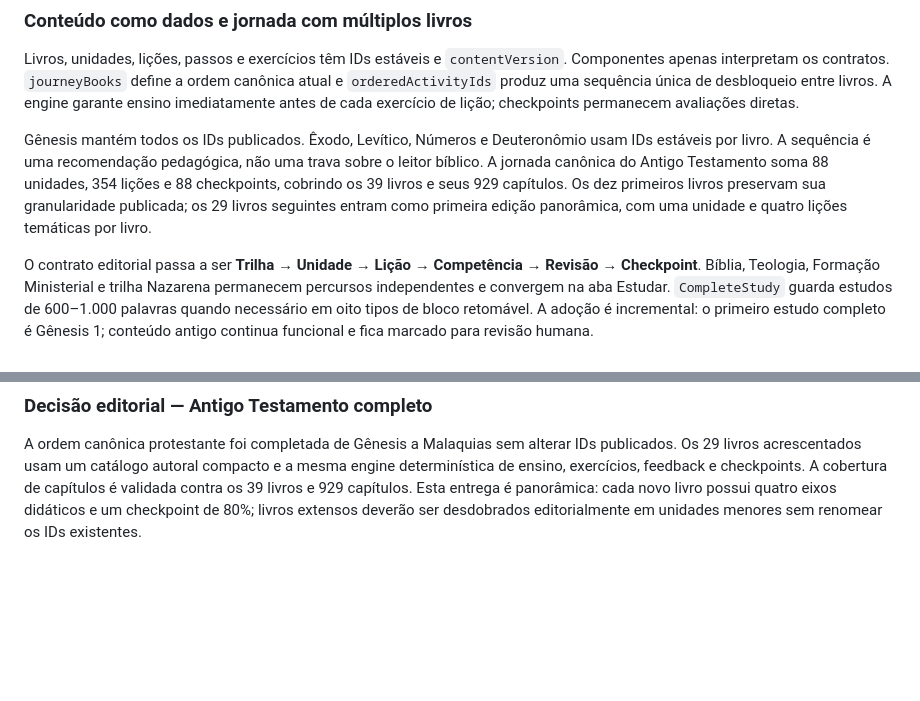
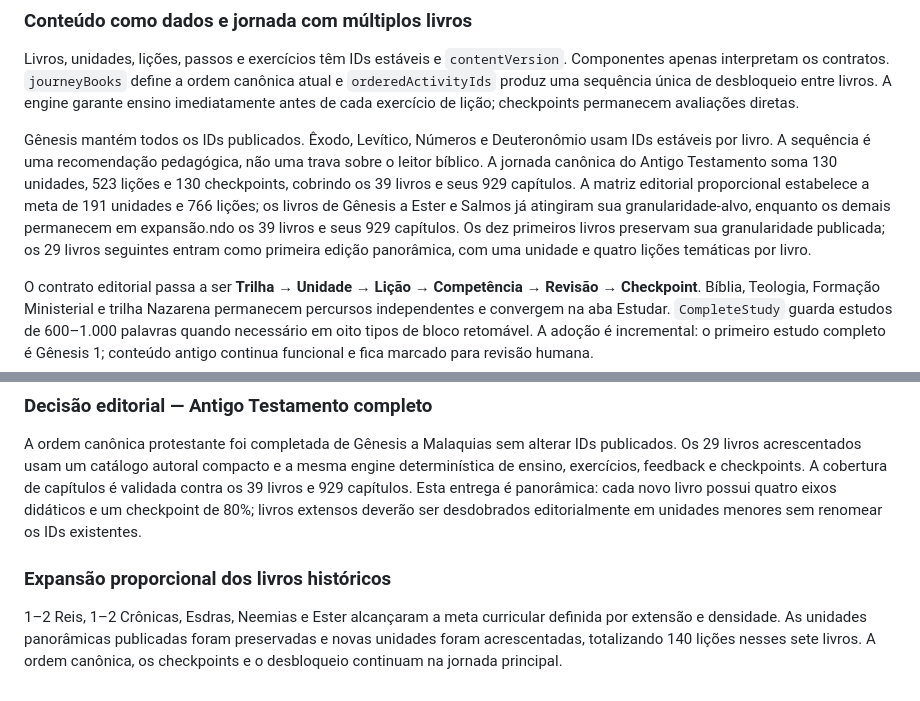
Before and after one commit to viniciusliniker1-spec/Bibliolingo, a Markdown page: PROJECT.md, 2 parts joined by grey strips. Drawn GitHub-style; blank space fills up the shorter version.

Commit message:
docs(project): record expanded historical curriculum

```diff
--- a/PROJECT.md
+++ b/PROJECT.md
@@ -18,7 +18,7 @@ IndexedDB é a fonte de verdade local por meio da camada em `src/storage`. O sch
 
 Livros, unidades, lições, passos e exercícios têm IDs estáveis e `contentVersion`. Componentes apenas interpretam os contratos. `journeyBooks` define a ordem canônica atual e `orderedActivityIds` produz uma sequência única de desbloqueio entre livros. A engine garante ensino imediatamente antes de cada exercício de lição; checkpoints permanecem avaliações diretas.
 
-Gênesis mantém todos os IDs publicados. Êxodo, Levítico, Números e Deuteronômio usam IDs estáveis por livro. A sequência é uma recomendação pedagógica, não uma trava sobre o leitor bíblico. A jornada canônica do Antigo Testamento soma 88 unidades, 354 lições e 88 checkpoints, cobrindo os 39 livros e seus 929 capítulos. Os dez primeiros livros preservam sua granularidade publicada; os 29 livros seguintes entram como primeira edição panorâmica, com uma unidade e quatro lições temáticas por livro.
+Gênesis mantém todos os IDs publicados. Êxodo, Levítico, Números e Deuteronômio usam IDs estáveis por livro. A sequência é uma recomendação pedagógica, não uma trava sobre o leitor bíblico. A jornada canônica do Antigo Testamento soma 130 unidades, 523 lições e 130 checkpoints, cobrindo os 39 livros e seus 929 capítulos. A matriz editorial proporcional estabelece a meta de 191 unidades e 766 lições; os livros de Gênesis a Ester e Salmos já atingiram sua granularidade-alvo, enquanto os demais permanecem em expansão.ndo os 39 livros e seus 929 capítulos. Os dez primeiros livros preservam sua granularidade publicada; os 29 livros seguintes entram como primeira edição panorâmica, com uma unidade e quatro lições temáticas por livro.
 
 O contrato editorial passa a ser **Trilha → Unidade → Lição → Competência → Revisão → Checkpoint**. Bíblia, Teologia, Formação Ministerial e trilha Nazarena permanecem percursos independentes e convergem na aba Estudar. `CompleteStudy` guarda estudos de 600–1.000 palavras quando necessário em oito tipos de bloco retomável. A adoção é incremental: o primeiro estudo completo é Gênesis 1; conteúdo antigo continua funcional e fica marcado para revisão humana.
 
@@ -190,3 +190,8 @@ O Worker usa `gemini-3.8-flash` configurável como principal, Groq como conting
 ### Decisão editorial — Antigo Testamento completo
 
 A ordem canônica protestante foi completada de Gênesis a Malaquias sem alterar IDs publicados. Os 29 livros acrescentados usam um catálogo autoral compacto e a mesma engine determinística de ensino, exercícios, feedback e checkpoints. A cobertura de capítulos é validada contra os 39 livros e 929 capítulos. Esta entrega é panorâmica: cada novo livro possui quatro eixos didáticos e um checkpoint de 80%; livros extensos deverão ser desdobrados editorialmente em unidades menores sem renomear os IDs existentes.
+
+
+### Expansão proporcional dos livros históricos
+
+1–2 Reis, 1–2 Crônicas, Esdras, Neemias e Ester alcançaram a meta curricular definida por extensão e densidade. As unidades panorâmicas publicadas foram preservadas e novas unidades foram acrescentadas, totalizando 140 lições nesses sete livros. A ordem canônica, os checkpoints e o desbloqueio continuam na jornada principal.
```
